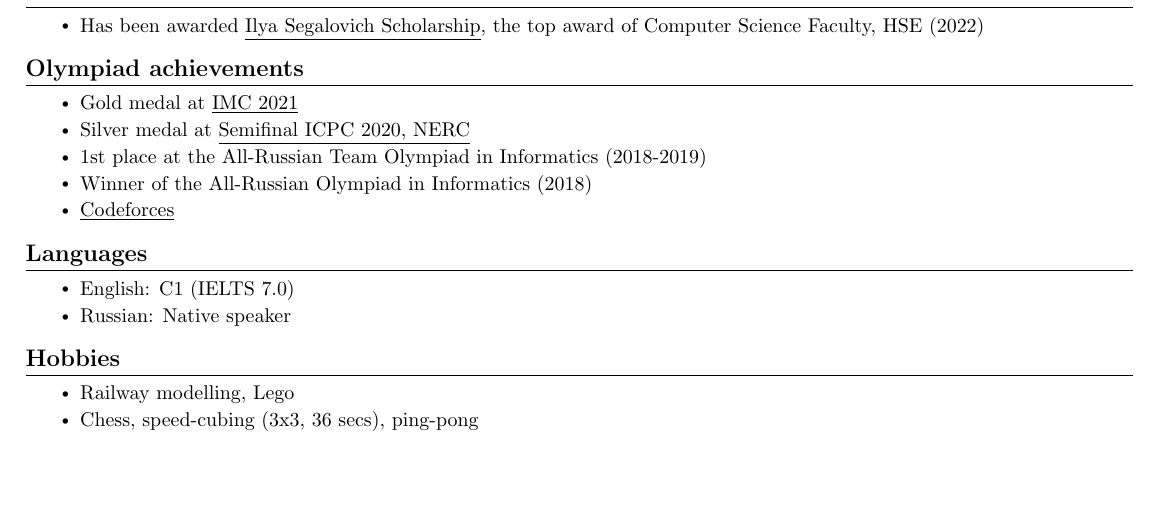
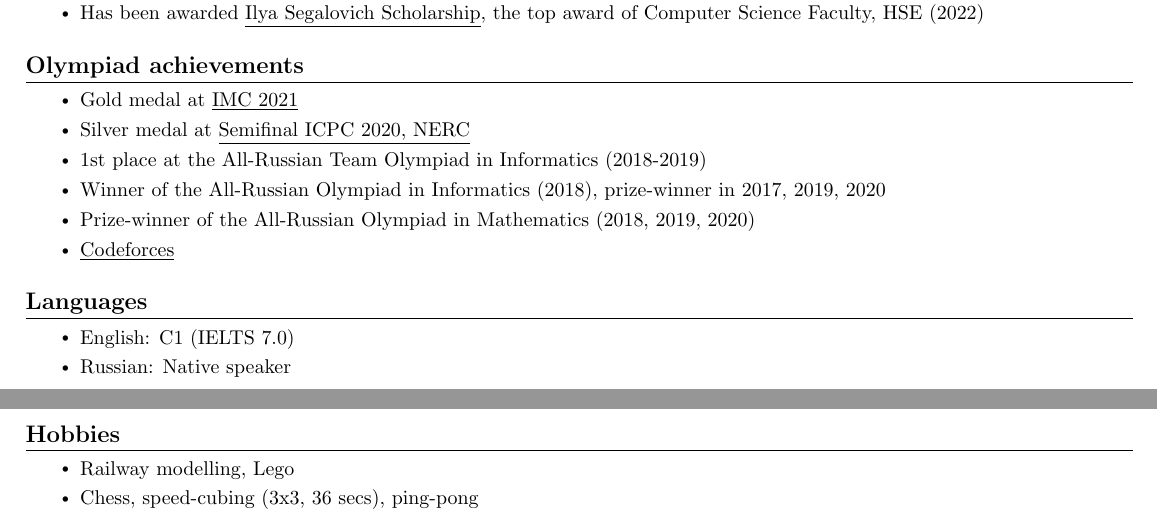
Before and after one commit to kuyanov/CV, a LaTeX CV (it/CV-it.tex): part of the page before the commit and two parts of pages 1 and 2 of 2 after it, the two joined at a grey line, cut so that both start at the same text, the shorter picture padded with empty space. Compiled offline with pdfLaTeX.

Commit message:
Added Vseroses

```diff
--- a/it/CV-it.tex
+++ b/it/CV-it.tex
@@ -180,7 +180,8 @@
         \resumeSubItem{Gold medal at \href{https://imc-math.org.uk/?year=2021}{\underline{IMC 2021}}}
         \resumeSubItem{Silver medal at \href{https://neerc.ifmo.ru/archive/2020.html}{\underline{Semifinal ICPC 2020, NERC}}}
         \resumeSubItem{1st place at the All-Russian Team Olympiad in Informatics (2018-2019)}
-        \resumeSubItem{Winner of the All-Russian Olympiad in Informatics (2018)}
+        \resumeSubItem{Winner of the All-Russian Olympiad in Informatics (2018), prize-winner in 2017, 2019, 2020}
+        \resumeSubItem{Prize-winner of the All-Russian Olympiad in Mathematics (2018, 2019, 2020)}
         \resumeSubItem{\href{https://codeforces.com/profile/Kuyan}{\underline{Codeforces}}}
     \resumeItemListEnd
 
```
Also changed, not shown: math/CV-math.tex (+1 -1 lines), it/CV-it.pdf, math/CV-math.pdf.
